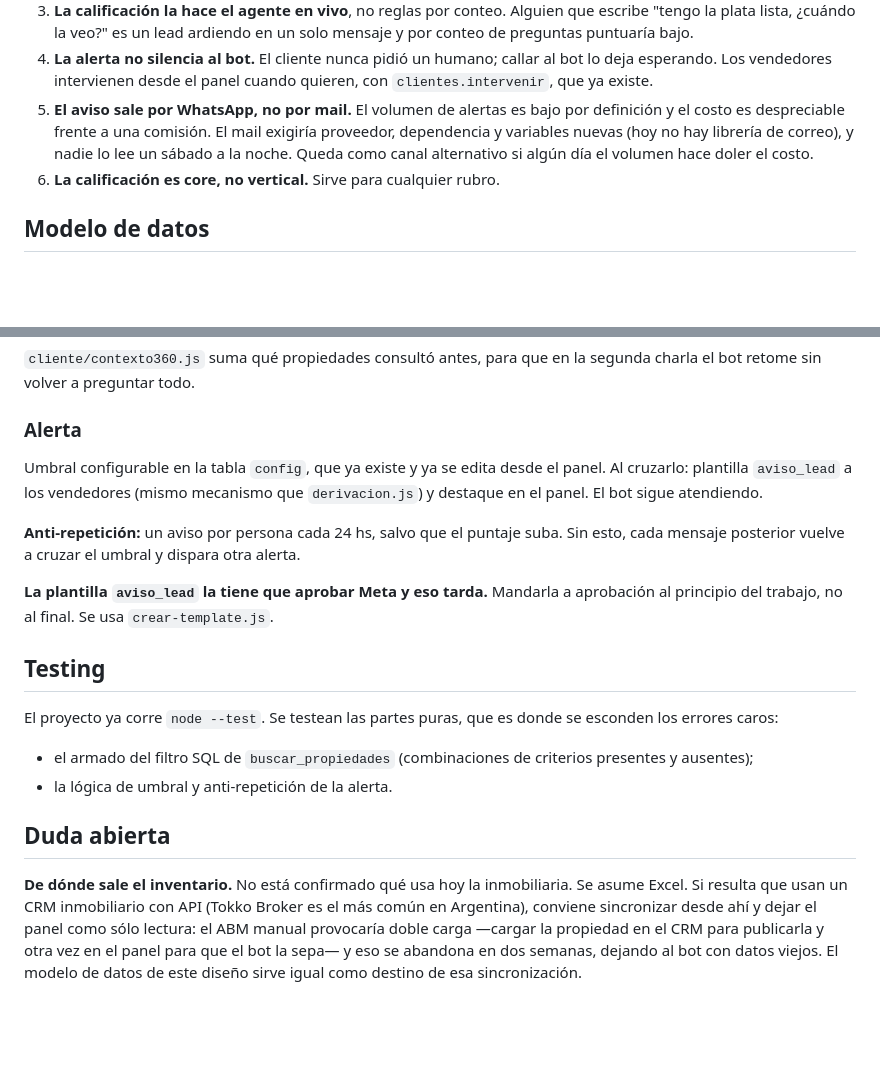
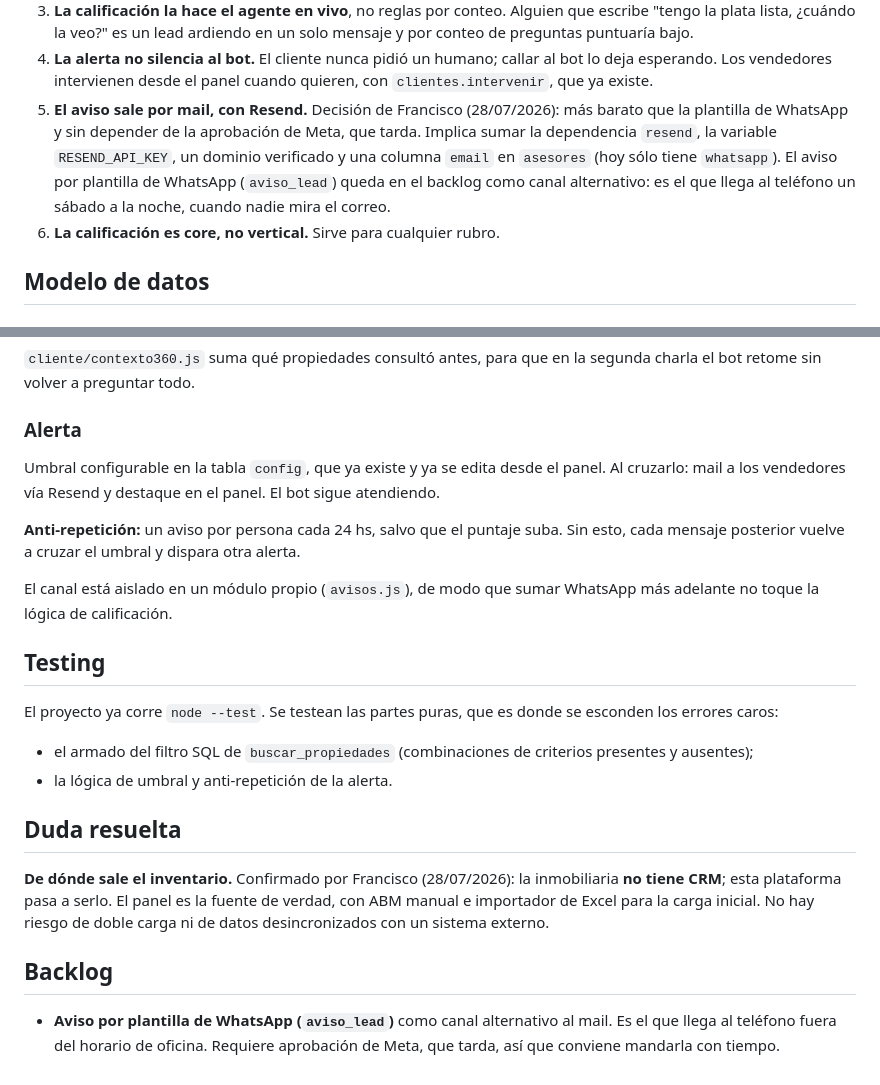
Before and after one commit to condetodo/wsp-core, a Markdown page: docs/plans/2026-07-28-vertical-inmobiliario-design.md, 2 parts joined by grey strips. GitHub-like rendering; blank space fills up the shorter version.

```diff
--- a/docs/plans/2026-07-28-vertical-inmobiliario-design.md
+++ b/docs/plans/2026-07-28-vertical-inmobiliario-design.md
@@ -44,11 +44,13 @@ Lo que no existe: el inventario de propiedades (`cliente/schema.js` sólo tiene
 4. **La alerta no silencia al bot.** El cliente nunca pidió un humano; callar al
    bot lo deja esperando. Los vendedores intervienen desde el panel cuando
    quieren, con `clientes.intervenir`, que ya existe.
-5. **El aviso sale por WhatsApp, no por mail.** El volumen de alertas es bajo
-   por definición y el costo es despreciable frente a una comisión. El mail
-   exigiría proveedor, dependencia y variables nuevas (hoy no hay librería de
-   correo), y nadie lo lee un sábado a la noche. Queda como canal alternativo si
-   algún día el volumen hace doler el costo.
+5. **El aviso sale por mail, con Resend.** Decisión de Francisco (28/07/2026):
+   más barato que la plantilla de WhatsApp y sin depender de la aprobación de
+   Meta, que tarda. Implica sumar la dependencia `resend`, la variable
+   `RESEND_API_KEY`, un dominio verificado y una columna `email` en `asesores`
+   (hoy sólo tiene `whatsapp`). El aviso por plantilla de WhatsApp
+   (`aviso_lead`) queda en el backlog como canal alternativo: es el que llega al
+   teléfono un sábado a la noche, cuando nadie mira el correo.
 6. **La calificación es core, no vertical.** Sirve para cualquier rubro.
 
 ## Modelo de datos
@@ -110,15 +112,15 @@ segunda charla el bot retome sin volver a preguntar todo.
 ### Alerta
 
 Umbral configurable en la tabla `config`, que ya existe y ya se edita desde el
-panel. Al cruzarlo: plantilla `aviso_lead` a los vendedores (mismo mecanismo que
-`derivacion.js`) y destaque en el panel. El bot sigue atendiendo.
+panel. Al cruzarlo: mail a los vendedores vía Resend y destaque en el panel. El
+bot sigue atendiendo.
 
 **Anti-repetición:** un aviso por persona cada 24 hs, salvo que el puntaje suba.
 Sin esto, cada mensaje posterior vuelve a cruzar el umbral y dispara otra
 alerta.
 
-**La plantilla `aviso_lead` la tiene que aprobar Meta y eso tarda.** Mandarla a
-aprobación al principio del trabajo, no al final. Se usa `crear-template.js`.
+El canal está aislado en un módulo propio (`avisos.js`), de modo que sumar
+WhatsApp más adelante no toque la lógica de calificación.
 
 ## Testing
 
@@ -129,12 +131,15 @@ esconden los errores caros:
   presentes y ausentes);
 - la lógica de umbral y anti-repetición de la alerta.
 
-## Duda abierta
+## Duda resuelta
 
-**De dónde sale el inventario.** No está confirmado qué usa hoy la inmobiliaria.
-Se asume Excel. Si resulta que usan un CRM inmobiliario con API (Tokko Broker es
-el más común en Argentina), conviene sincronizar desde ahí y dejar el panel como
-sólo lectura: el ABM manual provocaría doble carga —cargar la propiedad en el
-CRM para publicarla y otra vez en el panel para que el bot la sepa— y eso se
-abandona en dos semanas, dejando al bot con datos viejos. El modelo de datos de
-este diseño sirve igual como destino de esa sincronización.
+**De dónde sale el inventario.** Confirmado por Francisco (28/07/2026): la
+inmobiliaria **no tiene CRM**; esta plataforma pasa a serlo. El panel es la
+fuente de verdad, con ABM manual e importador de Excel para la carga inicial. No
+hay riesgo de doble carga ni de datos desincronizados con un sistema externo.
+
+## Backlog
+
+- **Aviso por plantilla de WhatsApp (`aviso_lead`)** como canal alternativo al
+  mail. Es el que llega al teléfono fuera del horario de oficina. Requiere
+  aprobación de Meta, que tarda, así que conviene mandarla con tiempo.
```
Also changed, not shown: docs/plans/2026-07-28-vertical-inmobiliario.md (+105 -33 lines).
